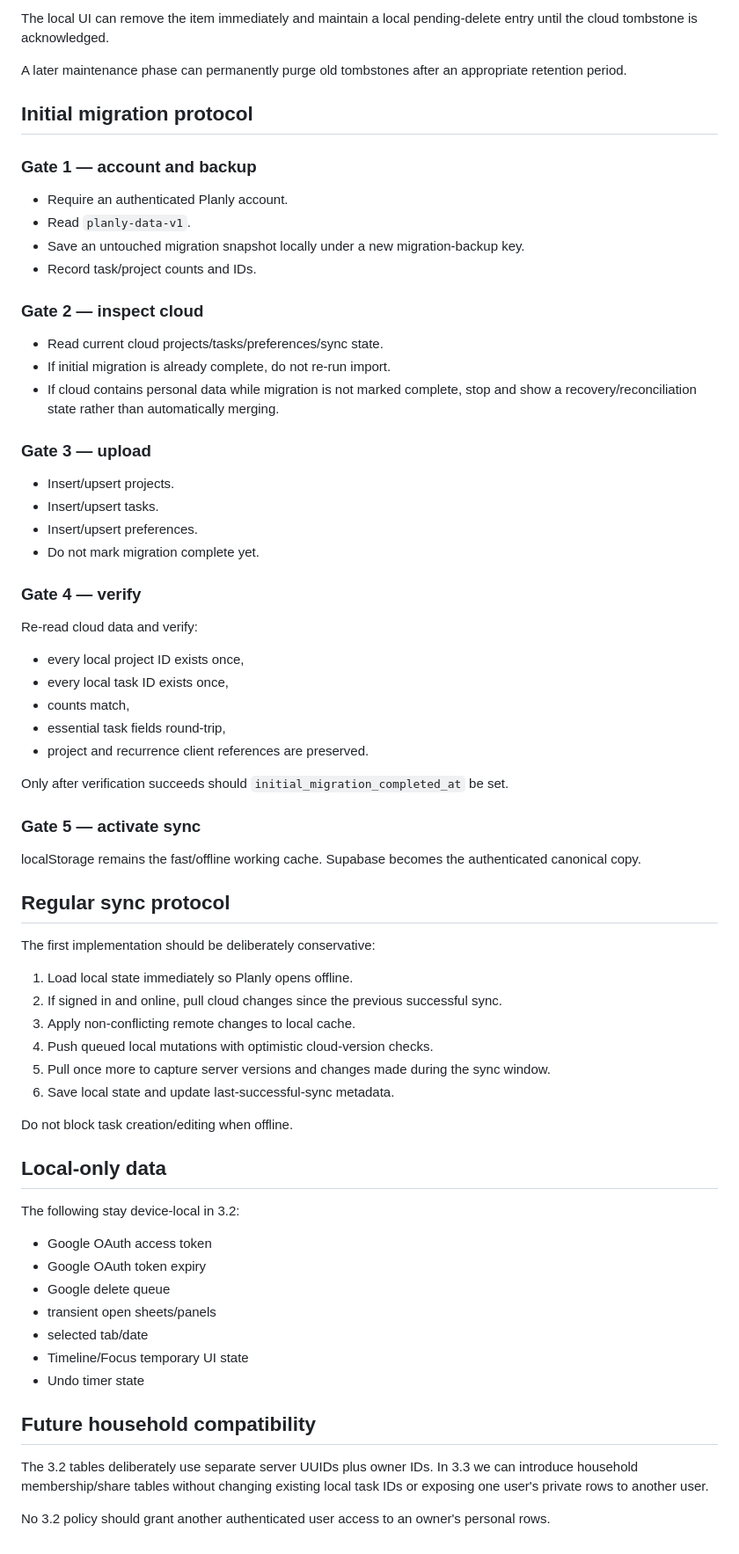
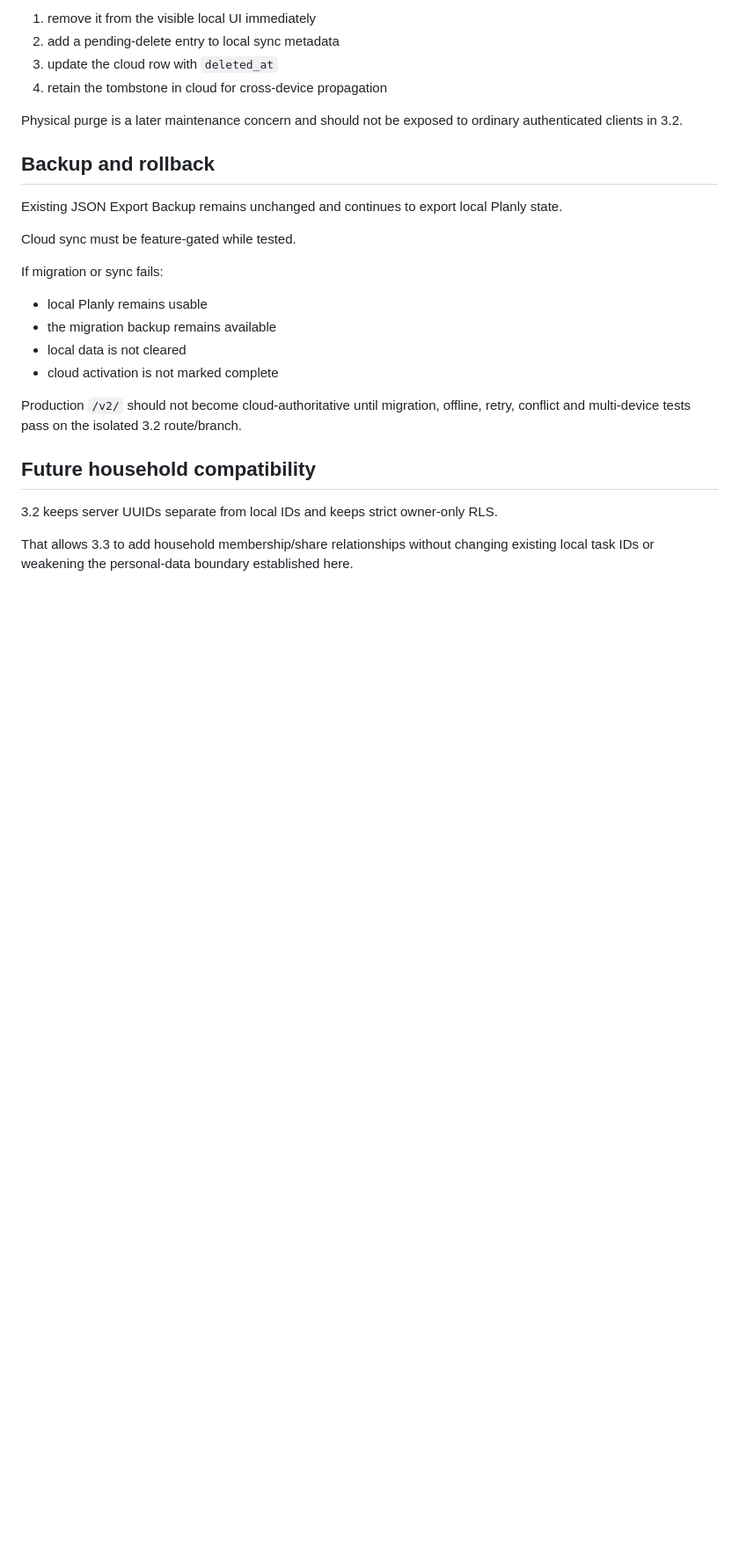
Before and after one commit to Kovacs-x/planly, a Markdown page: docs/planly-3.2-cloud-sync.md, the part around one of its changes. Shown at 88% size. Drawn GitHub-style; blank space fills up the shorter version.

Commit message:
Document verified Planly 3.2 migration and sync model

```diff
--- a/docs/planly-3.2-cloud-sync.md
+++ b/docs/planly-3.2-cloud-sync.md
@@ -62,73 +288,28 @@ A normal user delete eventually writes `deleted_at` rather than immediately remo
 
-The local UI can remove the item immediately and maintain a local pending-delete entry until the cloud tombstone is acknowledged.
+1. remove it from the visible local UI immediately
+2. add a pending-delete entry to local sync metadata
+3. update the cloud row with `deleted_at`
+4. retain the tombstone in cloud for cross-device propagation
 
-A later maintenance phase can permanently purge old tombstones after an appropriate retention period.
+Physical purge is a later maintenance concern and should not be exposed to ordinary authenticated clients in 3.2.
 
-## Initial migration protocol
+## Backup and rollback
 
-### Gate 1 — account and backup
+Existing JSON Export Backup remains unchanged and continues to export local Planly state.
 
-- Require an authenticated Planly account.
-- Read `planly-data-v1`.
-- Save an untouched migration snapshot locally under a new migration-backup key.
-- Record task/project counts and IDs.
+Cloud sync must be feature-gated while tested.
 
-### Gate 2 — inspect cloud
+If migration or sync fails:
 
-- Read current cloud projects/tasks/preferences/sync state.
-- If initial migration is already complete, do not re-run import.
-- If cloud contains personal data while migration is not marked complete, stop and show a recovery/reconciliation state rather than automatically merging.
+- local Planly remains usable
+- the migration backup remains available
+- local data is not cleared
+- cloud activation is not marked complete
 
-### Gate 3 — upload
-
-- Insert/upsert projects.
-- Insert/upsert tasks.
-- Insert/upsert preferences.
-- Do not mark migration complete yet.
-
-### Gate 4 — verify
-
-Re-read cloud data and verify:
-
-- every local project ID exists once,
-- every local task ID exists once,
-- counts match,
-- essential task fields round-trip,
-- project and recurrence client references are preserved.
-
-Only after verification succeeds should `initial_migration_completed_at` be set.
-
-### Gate 5 — activate sync
-
-localStorage remains the fast/offline working cache. Supabase becomes the authenticated canonical copy.
-
-## Regular sync protocol
-
-The first implementation should be deliberately conservative:
-
-1. Load local state immediately so Planly opens offline.
-2. If signed in and online, pull cloud changes since the previous successful sync.
-3. Apply non-conflicting remote changes to local cache.
-4. Push queued local mutations with optimistic cloud-version checks.
-5. Pull once more to capture server versions and changes made during the sync window.
-6. Save local state and update last-successful-sync metadata.
-
-Do not block task creation/editing when offline.
-
-## Local-only data
-
-The following stay device-local in 3.2:
-
-- Google OAuth access token
-- Google OAuth token expiry
-- Google delete queue
-- transient open sheets/panels
-- selected tab/date
-- Timeline/Focus temporary UI state
-- Undo timer state
+Production `/v2/` should not become cloud-authoritative until migration, offline, retry, conflict and multi-device tests pass on the isolated 3.2 route/branch.
 
 ## Future household compatibility
 
-The 3.2 tables deliberately use separate server UUIDs plus owner IDs. In 3.3 we can introduce household membership/share tables without changing existing local task IDs or exposing one user's private rows to another user.
+3.2 keeps server UUIDs separate from local IDs and keeps strict owner-only RLS.
 
-No 3.2 policy should grant another authenticated user access to an owner's personal rows.
+That allows 3.3 to add household membership/share relationships without changing existing local task IDs or weakening the personal-data boundary established here.
```
Also changed, not shown: other parts of docs/planly-3.2-cloud-sync.md (+258 -32 lines).
